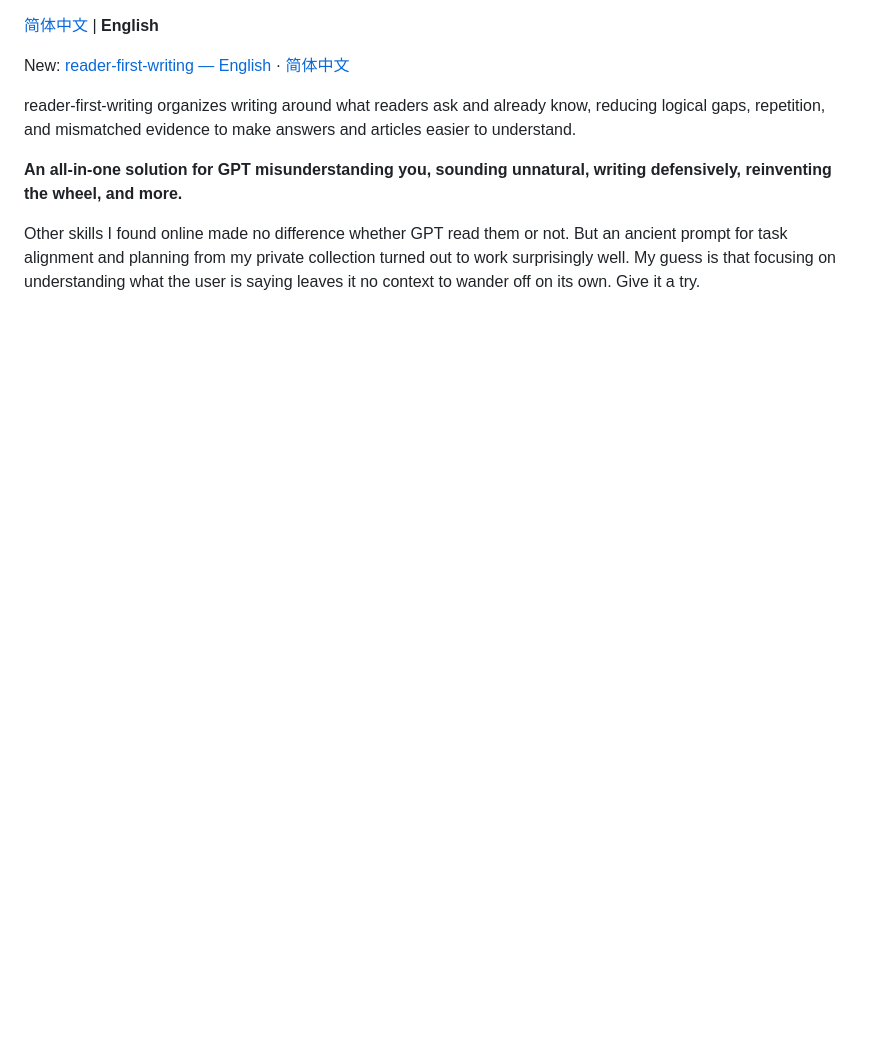
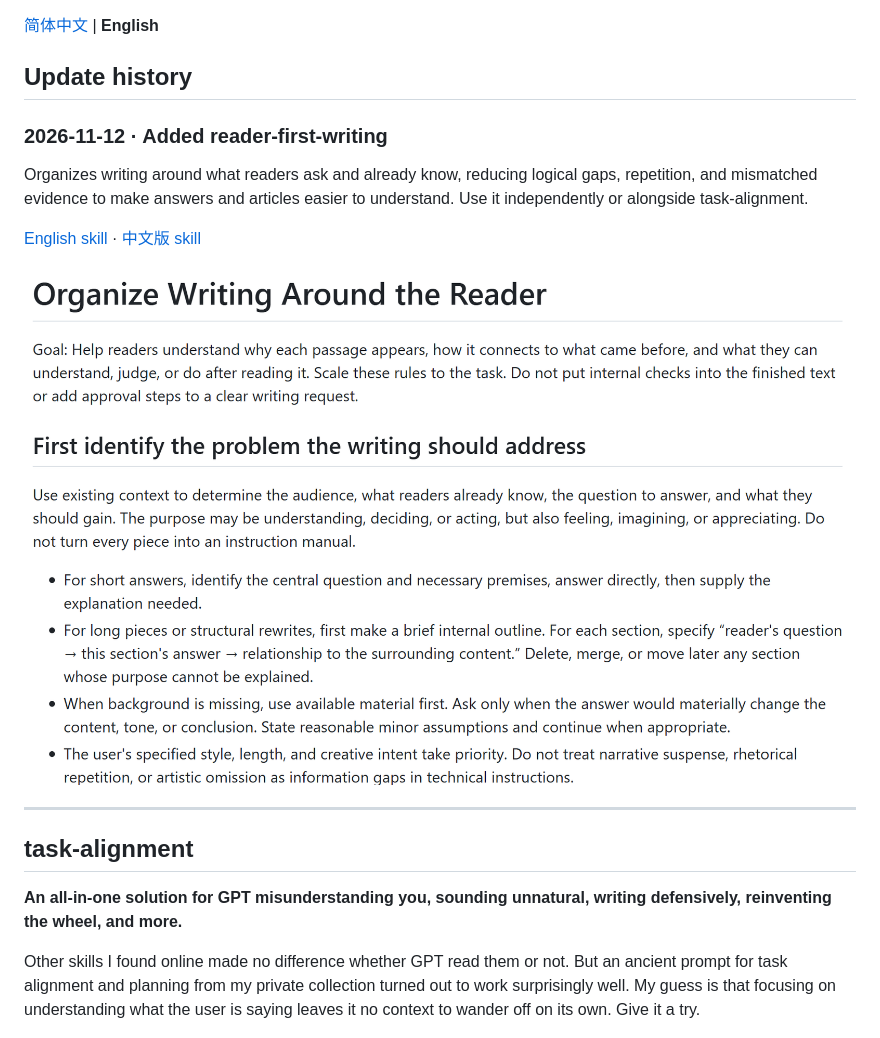
Before and after one commit to iceshade000/task-alignment, a Markdown page: README.en.md, the part around the change. GitHub-like rendering; pictures changed too: reader-first-writing-en.png (added); blank space fills up the shorter version.

```diff
--- a/README.en.md
+++ b/README.en.md
@@ -1,8 +1,18 @@
 [简体中文](README.md) | **English**
 
-New: [reader-first-writing — English](en/reader-first-writing/SKILL.md) · [简体中文](zh-CN/reader-first-writing/SKILL.md)
+## Update history
 
-reader-first-writing organizes writing around what readers ask and already know, reducing logical gaps, repetition, and mismatched evidence to make answers and articles easier to understand.
+### 2026-11-12 · Added reader-first-writing
+
+Organizes writing around what readers ask and already know, reducing logical gaps, repetition, and mismatched evidence to make answers and articles easier to understand. Use it independently or alongside task-alignment.
+
+[English skill](en/reader-first-writing/SKILL.md) · [中文版 skill](zh-CN/reader-first-writing/SKILL.md)
+
+![reader-first-writing English screenshot](reader-first-writing-en.png)
+
+---
+
+## task-alignment
 
 **An all-in-one solution for GPT misunderstanding you, sounding unnatural, writing defensively, reinventing the wheel, and more.**
 
```
Also changed, not shown: README.md (+12 -2 lines), reader-first-writing-zh.png (added).
